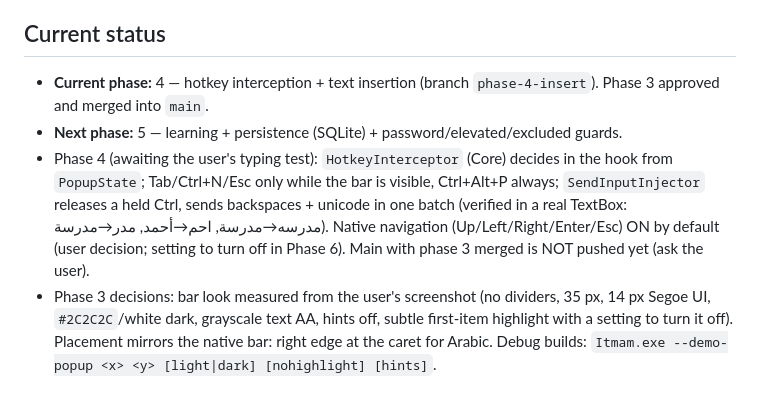
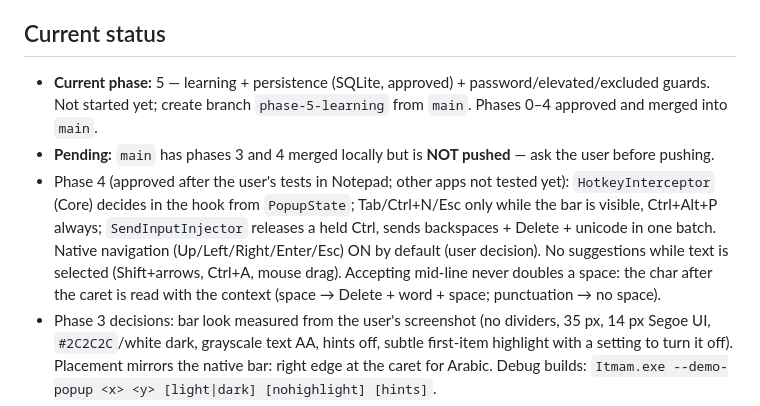
Before and after one commit to nasmn77/Itmam, a Markdown page: CLAUDE.md, the part around the change. Rendered like a GitHub page.

Commit message:
docs(claude): phase 4 approved, phase 5 next
Co-Authored-By: Claude Opus 5.5 <noreply@anthropic.com>

```diff
--- a/CLAUDE.md
+++ b/CLAUDE.md
@@ -4,12 +4,14 @@ Arabic as-you-type word prediction for the physical keyboard on Windows, shipped
 `PROMPT.md` is the full brief and the source of truth; this file is the short rule set. Read both at the start of a session.
 
 ## Current status
-- **Current phase:** 4 — hotkey interception + text insertion (branch `phase-4-insert`). Phase 3 approved and merged into `main`.
-- **Next phase:** 5 — learning + persistence (SQLite) + password/elevated/excluded guards.
-- Phase 4 (awaiting the user's typing test): `HotkeyInterceptor` (Core) decides in the hook from `PopupState`; Tab/Ctrl+N/Esc
-  only while the bar is visible, Ctrl+Alt+P always; `SendInputInjector` releases a held Ctrl, sends backspaces + unicode in one
-  batch (verified in a real TextBox: مدرسه→مدرسة, احم→أحمد, مدر→مدرسة). Native navigation (Up/Left/Right/Enter/Esc) ON by default (user decision; setting to turn off in Phase 6).
-  Main with phase 3 merged is NOT pushed yet (ask the user).
+- **Current phase:** 5 — learning + persistence (SQLite, approved) + password/elevated/excluded guards. Not started yet;
+  create branch `phase-5-learning` from `main`. Phases 0–4 approved and merged into `main`.
+- **Pending:** `main` has phases 3 and 4 merged locally but is **NOT pushed** — ask the user before pushing.
+- Phase 4 (approved after the user's tests in Notepad; other apps not tested yet): `HotkeyInterceptor` (Core) decides in the hook
+  from `PopupState`; Tab/Ctrl+N/Esc only while the bar is visible, Ctrl+Alt+P always; `SendInputInjector` releases a held Ctrl,
+  sends backspaces + Delete + unicode in one batch. Native navigation (Up/Left/Right/Enter/Esc) ON by default (user decision).
+  No suggestions while text is selected (Shift+arrows, Ctrl+A, mouse drag). Accepting mid-line never doubles a space: the char
+  after the caret is read with the context (space → Delete + word + space; punctuation → no space).
 - Phase 3 decisions: bar look measured from the user's screenshot (no dividers, 35 px, 14 px Segoe UI, `#2C2C2C`/white dark,
   grayscale text AA, hints off, subtle first-item highlight with a setting to turn it off). Placement mirrors the native bar:
   right edge at the caret for Arabic. Debug builds: `Itmam.exe --demo-popup <x> <y> [light|dark] [nohighlight] [hints]`.
```
